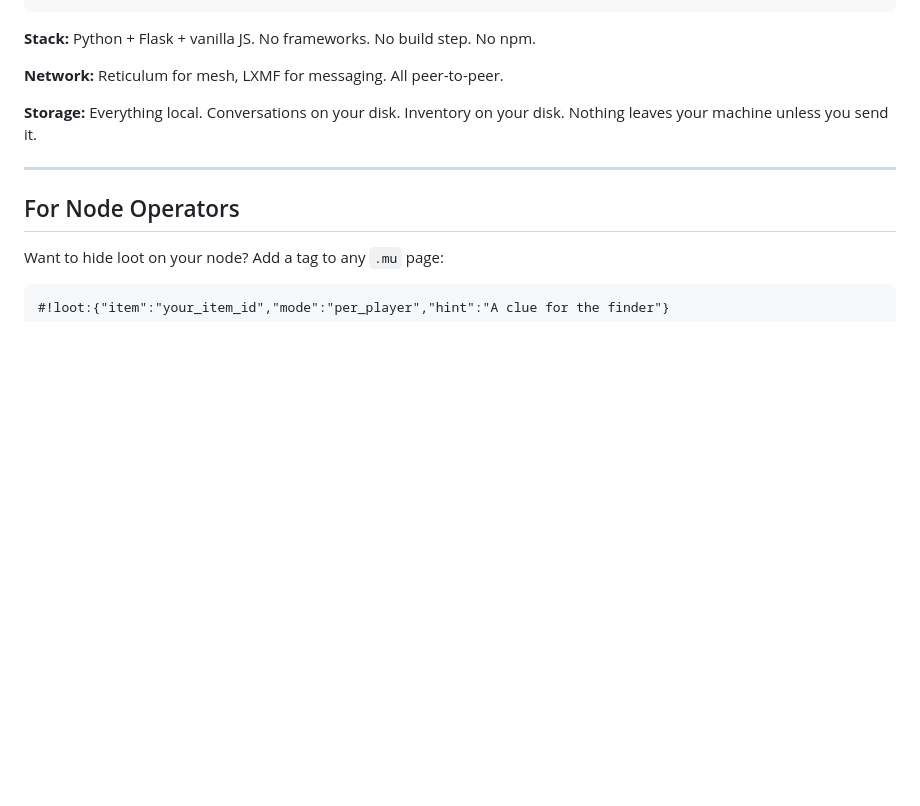
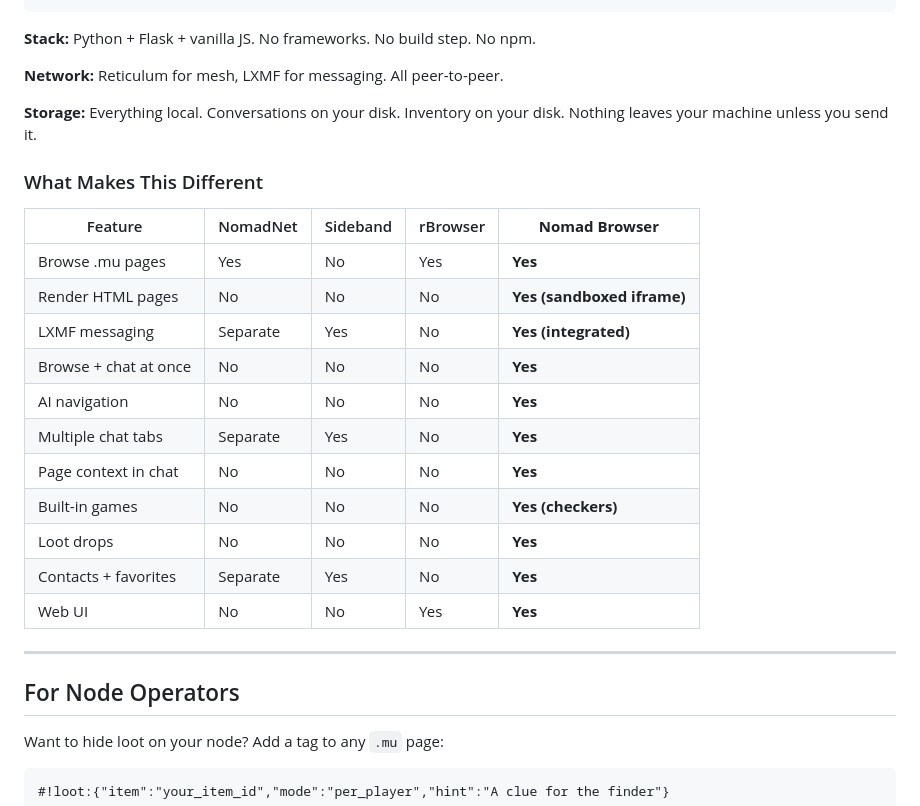
Before and after one commit to Infinite-Grok/nomad-browser, a Markdown page: README.md, the part around one of its changes. Drawn GitHub-style; blank space fills up the shorter version.

```diff
--- a/README.md
+++ b/README.md
@@ -198,6 +220,22 @@ nomad-browser/
 
 **Storage:** Everything local. Conversations on your disk. Inventory on your disk. Nothing leaves your machine unless you send it.
 
+### What Makes This Different
+
+| Feature | NomadNet | Sideband | rBrowser | **Nomad Browser** |
+|---------|----------|----------|----------|--------------------|
+| Browse .mu pages | Yes | No | Yes | **Yes** |
+| Render HTML pages | No | No | No | **Yes (sandboxed iframe)** |
+| LXMF messaging | Separate | Yes | No | **Yes (integrated)** |
+| Browse + chat at once | No | No | No | **Yes** |
+| AI navigation | No | No | No | **Yes** |
+| Multiple chat tabs | Separate | Yes | No | **Yes** |
+| Page context in chat | No | No | No | **Yes** |
+| Built-in games | No | No | No | **Yes (checkers)** |
+| Loot drops | No | No | No | **Yes** |
+| Contacts + favorites | Separate | Yes | No | **Yes** |
+| Web UI | No | No | Yes | **Yes** |
+
 ---
 
 ## For Node Operators
```
Also changed, not shown: other parts of README.md (+33 -1 lines).
